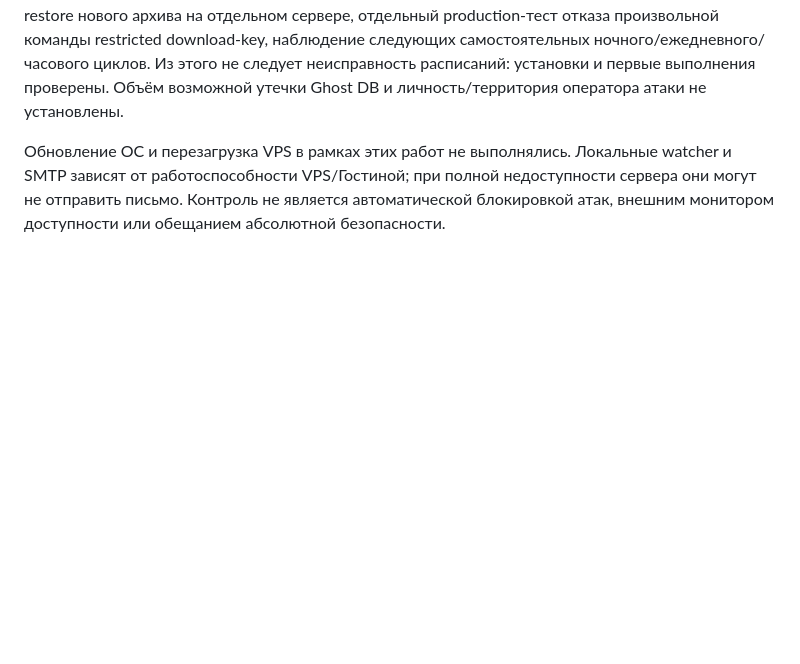
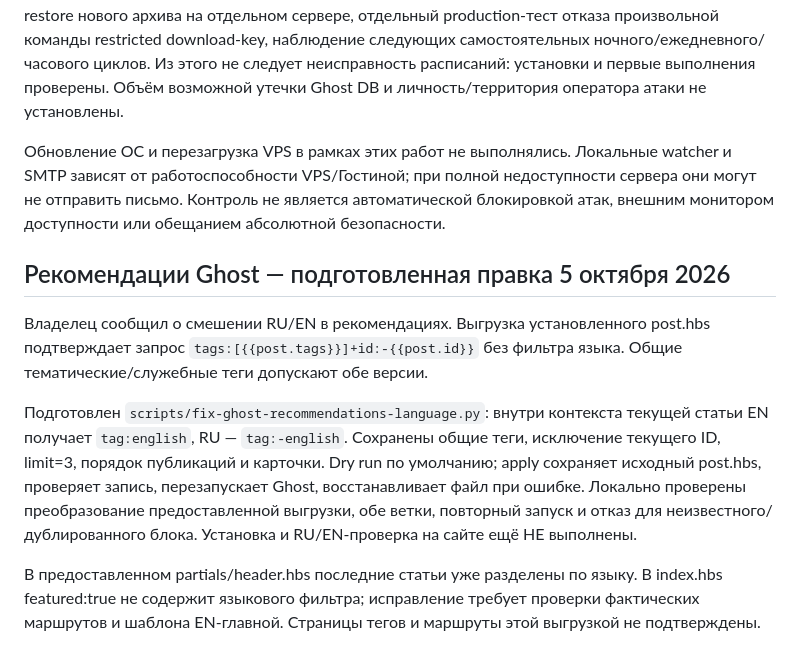
Before and after one commit to zero0661/gostinaya, a Markdown page: docs/TECHNICAL-PASSPORT.md, the part around the change. Drawn GitHub-style; blank space fills up the shorter version.

Commit message:
docs: record recommendation language diagnosis and pending installation

```diff
--- a/docs/TECHNICAL-PASSPORT.md
+++ b/docs/TECHNICAL-PASSPORT.md
@@ -1482,3 +1482,11 @@ systemctl start ghost-release-watch.service
 Настройка согласованного обслуживания выполнена. Не завершены: полный функциональный restore нового архива на отдельном сервере, отдельный production-тест отказа произвольной команды restricted download-key, наблюдение следующих самостоятельных ночного/ежедневного/часового циклов. Из этого не следует неисправность расписаний: установки и первые выполнения проверены. Объём возможной утечки Ghost DB и личность/территория оператора атаки не установлены.
 
 Обновление ОС и перезагрузка VPS в рамках этих работ не выполнялись. Локальные watcher и SMTP зависят от работоспособности VPS/Гостиной; при полной недоступности сервера они могут не отправить письмо. Контроль не является автоматической блокировкой атак, внешним монитором доступности или обещанием абсолютной безопасности.
+
+## Рекомендации Ghost — подготовленная правка 5 октября 2026
+
+Владелец сообщил о смешении RU/EN в рекомендациях. Выгрузка установленного post.hbs подтверждает запрос `tags:[{{post.tags}}]+id:-{{post.id}}` без фильтра языка. Общие тематические/служебные теги допускают обе версии.
+
+Подготовлен `scripts/fix-ghost-recommendations-language.py`: внутри контекста текущей статьи EN получает `tag:english`, RU — `tag:-english`. Сохранены общие теги, исключение текущего ID, limit=3, порядок публикаций и карточки. Dry run по умолчанию; apply сохраняет исходный post.hbs, проверяет запись, перезапускает Ghost, восстанавливает файл при ошибке. Локально проверены преобразование предоставленной выгрузки, обе ветки, повторный запуск и отказ для неизвестного/дублированного блока. Установка и RU/EN-проверка на сайте ещё НЕ выполнены.
+
+В предоставленном partials/header.hbs последние статьи уже разделены по языку. В index.hbs featured:true не содержит языкового фильтра; исправление требует проверки фактических маршрутов и шаблона EN-главной. Страницы тегов и маршруты этой выгрузкой не подтверждены.
```
